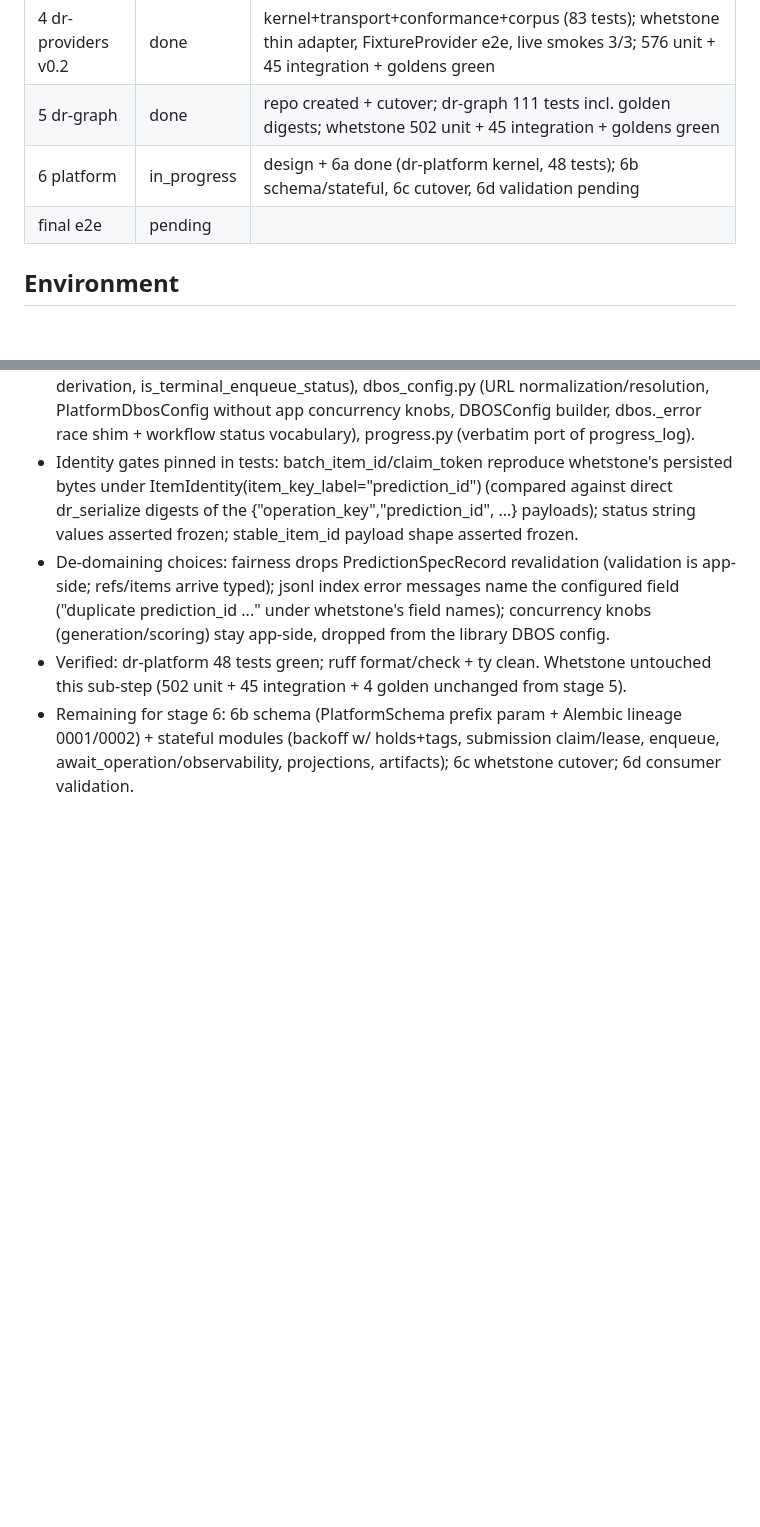
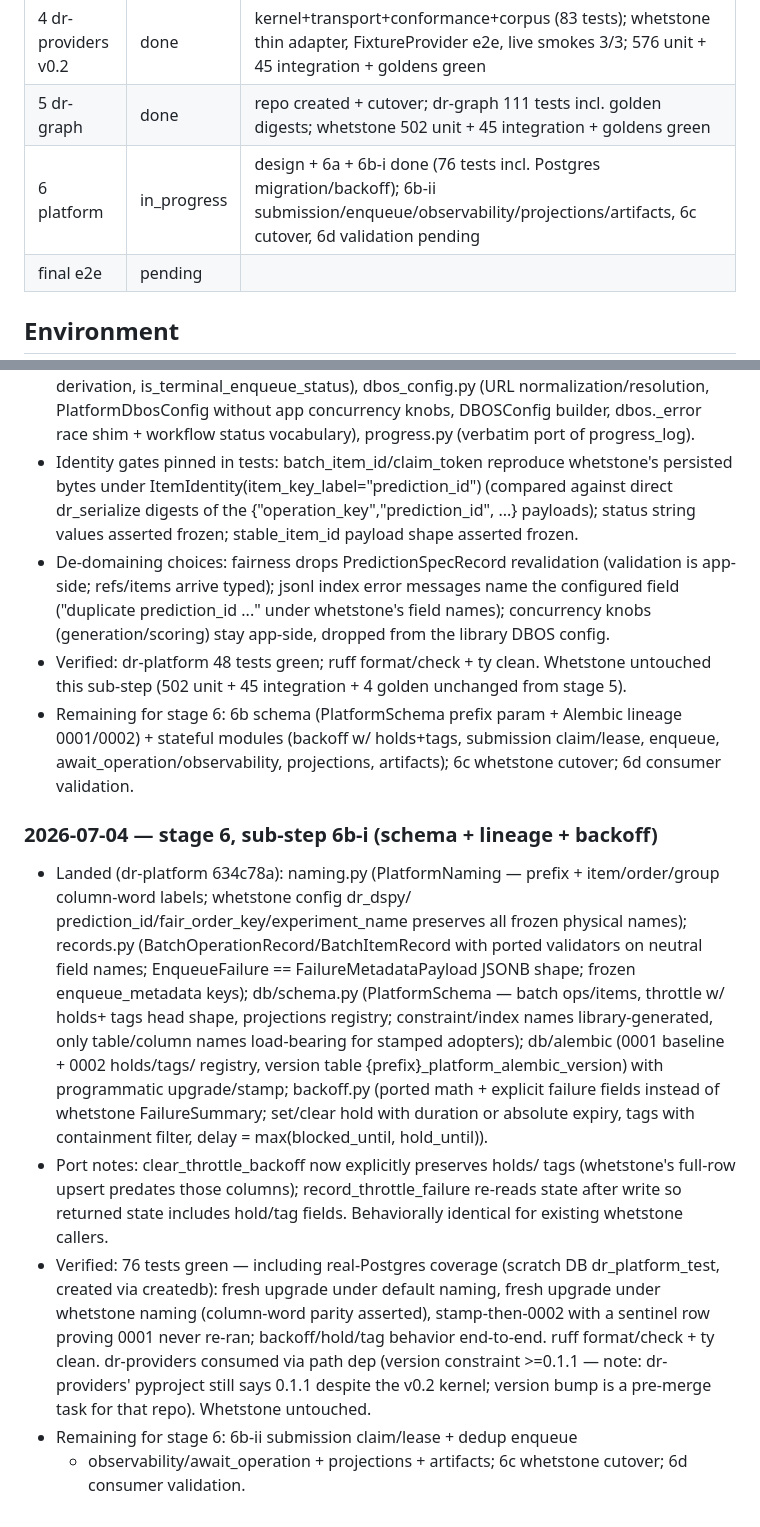
Before and after one commit to danielle-rothermel/whetstone-ai, a Markdown page: docs/composable/migration_log.md, 2 parts joined by grey strips. Rendered like a GitHub page; blank space fills up the shorter version.

Commit message:
Log stage 6b-i: dr-platform schema + lineage + backoff landed

```diff
--- a/docs/composable/migration_log.md
+++ b/docs/composable/migration_log.md
@@ -10,7 +10,7 @@
 | 3 dr-code nucleus | done | dr-code 309 tests + corpus baseline; whetstone humaneval/ deleted; 605 unit + 45 integration + goldens green |
 | 4 dr-providers v0.2 | done | kernel+transport+conformance+corpus (83 tests); whetstone thin adapter, FixtureProvider e2e, live smokes 3/3; 576 unit + 45 integration + goldens green |
 | 5 dr-graph | done | repo created + cutover; dr-graph 111 tests incl. golden digests; whetstone 502 unit + 45 integration + goldens green |
-| 6 platform | in_progress | design + 6a done (dr-platform kernel, 48 tests); 6b schema/stateful, 6c cutover, 6d validation pending |
+| 6 platform | in_progress | design + 6a + 6b-i done (76 tests incl. Postgres migration/backoff); 6b-ii submission/enqueue/observability/projections/artifacts, 6c cutover, 6d validation pending |
 | final e2e | pending | |
 
 ## Environment
@@ -434,3 +434,38 @@ gh auth: yes · postgres: yes · keys: OPENROUTER y / OPENAI y / GEMINI y
   submission claim/lease, enqueue, await_operation/observability,
   projections, artifacts); 6c whetstone cutover; 6d consumer
   validation.
+
+### 2026-07-04 — stage 6, sub-step 6b-i (schema + lineage + backoff)
+
+- Landed (dr-platform 634c78a): naming.py (PlatformNaming — prefix +
+  item/order/group column-word labels; whetstone config dr_dspy/
+  prediction_id/fair_order_key/experiment_name preserves all frozen
+  physical names); records.py (BatchOperationRecord/BatchItemRecord
+  with ported validators on neutral field names; EnqueueFailure ==
+  FailureMetadataPayload JSONB shape; frozen enqueue_metadata keys);
+  db/schema.py (PlatformSchema — batch ops/items, throttle w/ holds+
+  tags head shape, projections registry; constraint/index names
+  library-generated, only table/column names load-bearing for
+  stamped adopters); db/alembic (0001 baseline + 0002 holds/tags/
+  registry, version table {prefix}_platform_alembic_version) with
+  programmatic upgrade/stamp; backoff.py (ported math + explicit
+  failure fields instead of whetstone FailureSummary; set/clear hold
+  with duration or absolute expiry, tags with containment filter,
+  delay = max(blocked_until, hold_until)).
+- Port notes: clear_throttle_backoff now explicitly preserves holds/
+  tags (whetstone's full-row upsert predates those columns);
+  record_throttle_failure re-reads state after write so returned
+  state includes hold/tag fields. Behaviorally identical for existing
+  whetstone callers.
+- Verified: 76 tests green — including real-Postgres coverage
+  (scratch DB dr_platform_test, created via createdb): fresh upgrade
+  under default naming, fresh upgrade under whetstone naming
+  (column-word parity asserted), stamp-then-0002 with a sentinel row
+  proving 0001 never re-ran; backoff/hold/tag behavior end-to-end.
+  ruff format/check + ty clean. dr-providers consumed via path dep
+  (version constraint >=0.1.1 — note: dr-providers' pyproject still
+  says 0.1.1 despite the v0.2 kernel; version bump is a pre-merge
+  task for that repo). Whetstone untouched.
+- Remaining for stage 6: 6b-ii submission claim/lease + dedup enqueue
+  + observability/await_operation + projections + artifacts; 6c
+  whetstone cutover; 6d consumer validation.
```
